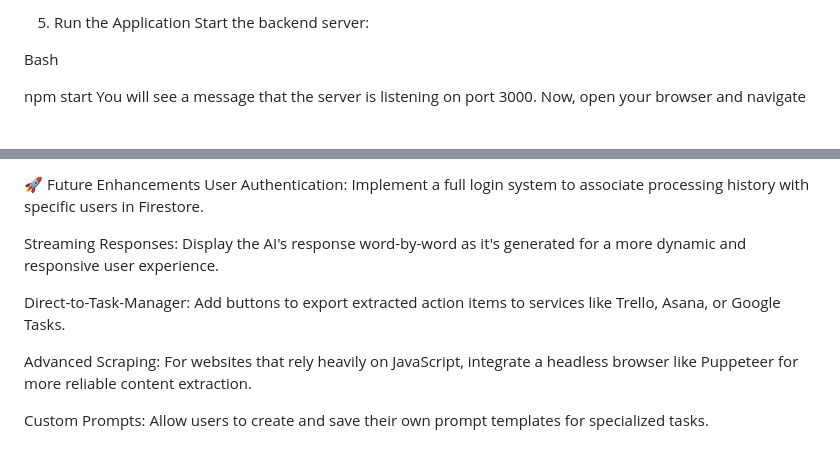
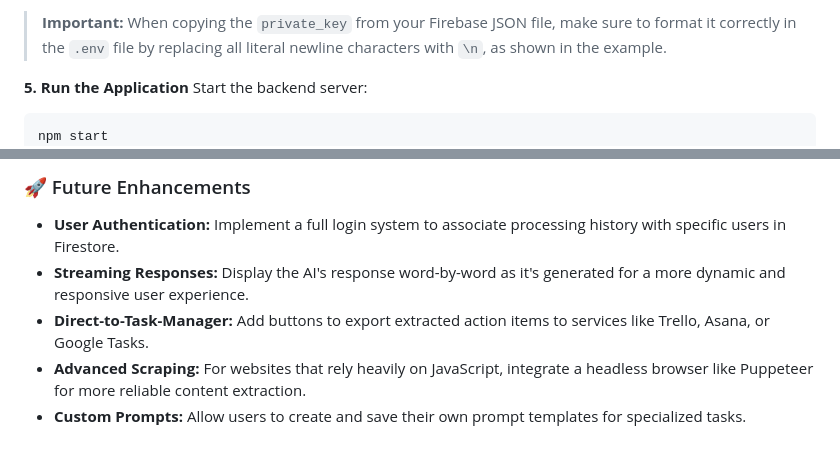
Before and after one commit to lohith261/AI-Content-Assistent, a Markdown page: README.md, 2 parts joined by grey strips. GitHub-like rendering; blank space fills up the shorter version.

````diff
--- a/README.md
+++ b/README.md
@@ -89,8 +84,11 @@ Important: When copying the private_key from your Firebase JSON file, make sure
 
-5. Run the Application
+> **Important:** When copying the `private_key` from your Firebase JSON file, make sure to format it correctly in the `.env` file by replacing all literal newline characters with `\n`, as shown in the example.
+
+**5. Run the Application**
 Start the backend server:
 
-Bash
+```bash
+npm start
+```
 
-npm start
 You will see a message that the server is listening on port 3000. Now, open your browser and navigate to:
@@ -98,11 +96,8 @@ http://localhost:3000
 
-🚀 Future Enhancements
-User Authentication: Implement a full login system to associate processing history with specific users in Firestore.
+### 🚀 Future Enhancements
 
-Streaming Responses: Display the AI's response word-by-word as it's generated for a more dynamic and responsive user experience.
-
-Direct-to-Task-Manager: Add buttons to export extracted action items to services like Trello, Asana, or Google Tasks.
-
-Advanced Scraping: For websites that rely heavily on JavaScript, integrate a headless browser like Puppeteer for more reliable content extraction.
-
-Custom Prompts: Allow users to create and save their own prompt templates for specialized tasks.
+  * **User Authentication:** Implement a full login system to associate processing history with specific users in Firestore.
+  * **Streaming Responses:** Display the AI's response word-by-word as it's generated for a more dynamic and responsive user experience.
+  * **Direct-to-Task-Manager:** Add buttons to export extracted action items to services like Trello, Asana, or Google Tasks.
+  * **Advanced Scraping:** For websites that rely heavily on JavaScript, integrate a headless browser like Puppeteer for more reliable content extraction.
+  * **Custom Prompts:** Allow users to create and save their own prompt templates for specialized tasks.
````
Also changed, not shown: other parts of README.md (+56 -61 lines).
